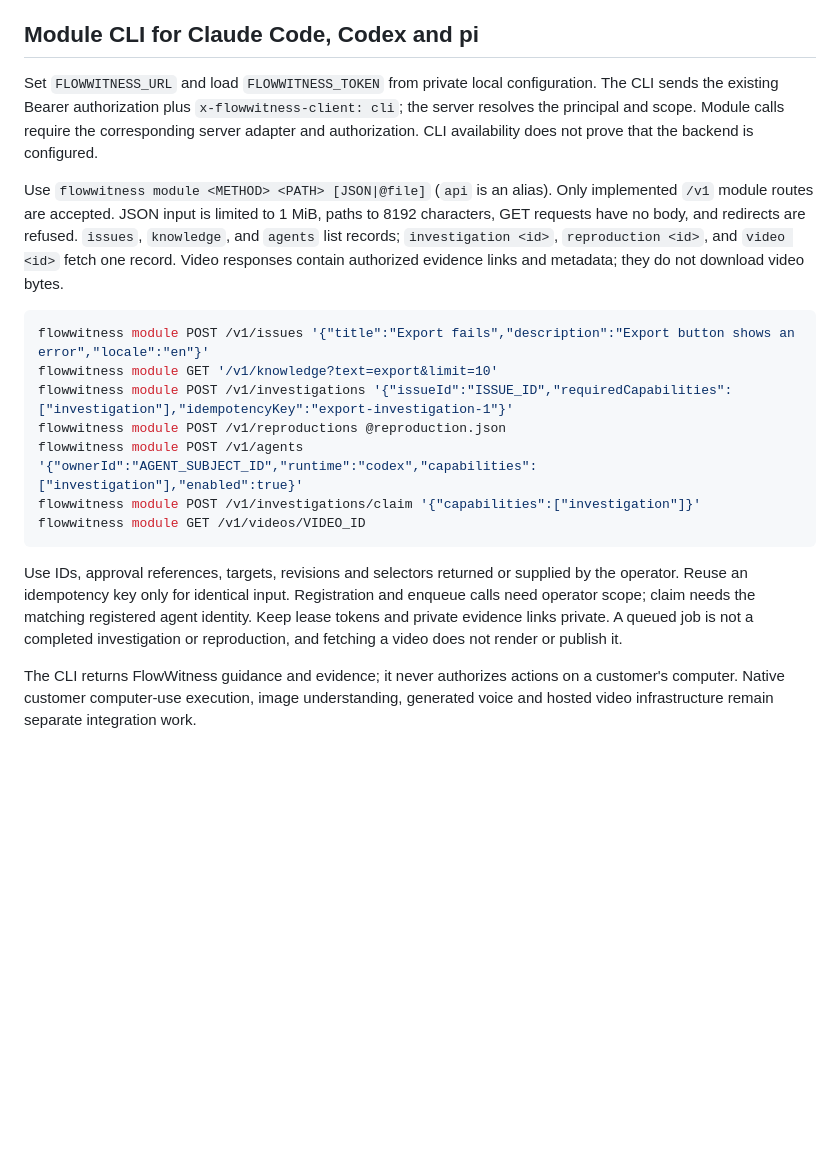
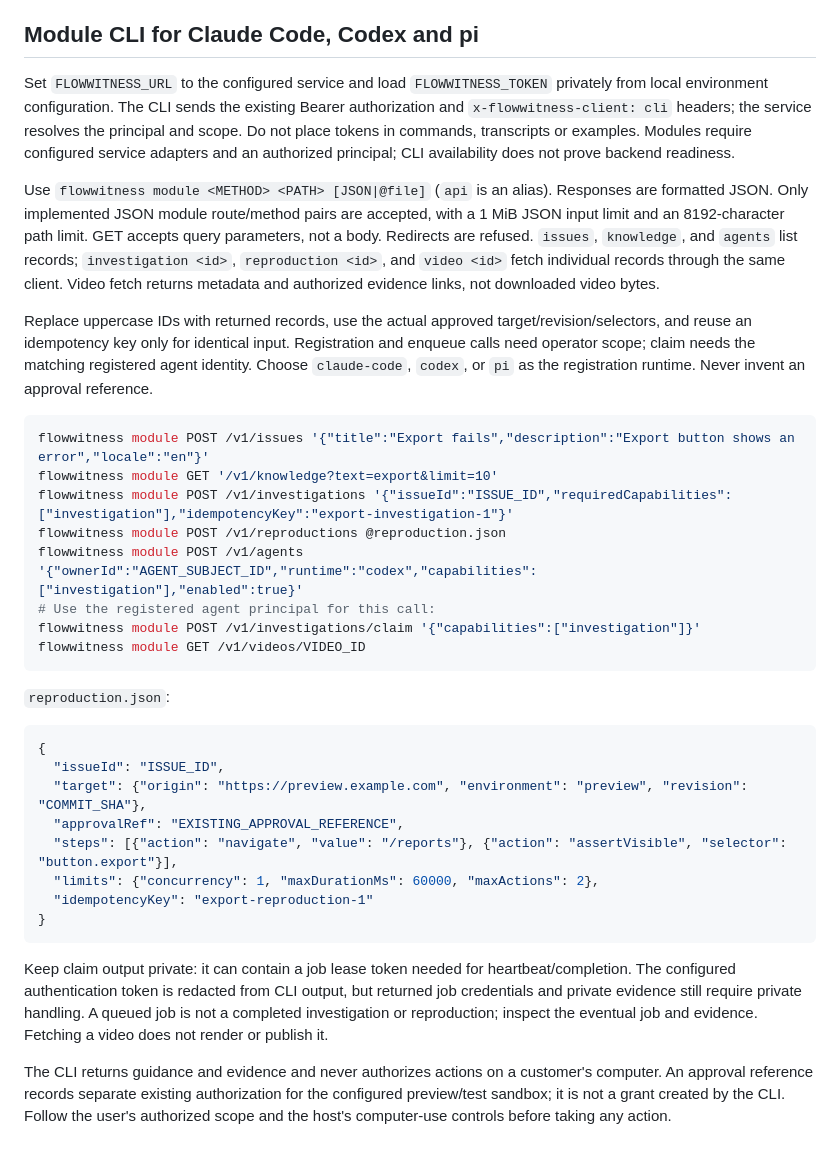
Before and after one commit to callingforhelp/flowwitness, a Markdown page: docs/AGENT-INTEGRATION.md, the part around the change. Rendered like a GitHub page; blank space fills up the shorter version.

Commit message:
docs: clarify module CLI safety and examples

````diff
--- a/docs/AGENT-INTEGRATION.md
+++ b/docs/AGENT-INTEGRATION.md
@@ -24,9 +24,11 @@ Sources checked September 12, 2026: [Claude skills](https://code.claude.com/docs
 
 ## Module CLI for Claude Code, Codex and pi
 
-Set `FLOWWITNESS_URL` and load `FLOWWITNESS_TOKEN` from private local configuration. The CLI sends the existing Bearer authorization plus `x-flowwitness-client: cli`; the server resolves the principal and scope. Module calls require the corresponding server adapter and authorization. CLI availability does not prove that the backend is configured.
+Set `FLOWWITNESS_URL` to the configured service and load `FLOWWITNESS_TOKEN` privately from local environment configuration. The CLI sends the existing Bearer authorization and `x-flowwitness-client: cli` headers; the service resolves the principal and scope. Do not place tokens in commands, transcripts or examples. Modules require configured service adapters and an authorized principal; CLI availability does not prove backend readiness.
 
-Use `flowwitness module <METHOD> <PATH> [JSON|@file]` (`api` is an alias). Only implemented `/v1` module routes are accepted. JSON input is limited to 1 MiB, paths to 8192 characters, GET requests have no body, and redirects are refused. `issues`, `knowledge`, and `agents` list records; `investigation <id>`, `reproduction <id>`, and `video <id>` fetch one record. Video responses contain authorized evidence links and metadata; they do not download video bytes.
+Use `flowwitness module <METHOD> <PATH> [JSON|@file]` (`api` is an alias). Responses are formatted JSON. Only implemented JSON module route/method pairs are accepted, with a 1 MiB JSON input limit and an 8192-character path limit. GET accepts query parameters, not a body. Redirects are refused. `issues`, `knowledge`, and `agents` list records; `investigation <id>`, `reproduction <id>`, and `video <id>` fetch individual records through the same client. Video fetch returns metadata and authorized evidence links, not downloaded video bytes.
+
+Replace uppercase IDs with returned records, use the actual approved target/revision/selectors, and reuse an idempotency key only for identical input. Registration and enqueue calls need operator scope; claim needs the matching registered agent identity. Choose `claude-code`, `codex`, or `pi` as the registration runtime. Never invent an approval reference.
 
 ```sh
 flowwitness module POST /v1/issues '{"title":"Export fails","description":"Export button shows an error","locale":"en"}'
@@ -34,10 +36,24 @@ flowwitness module GET '/v1/knowledge?text=export&limit=10'
 flowwitness module POST /v1/investigations '{"issueId":"ISSUE_ID","requiredCapabilities":["investigation"],"idempotencyKey":"export-investigation-1"}'
 flowwitness module POST /v1/reproductions @reproduction.json
 flowwitness module POST /v1/agents '{"ownerId":"AGENT_SUBJECT_ID","runtime":"codex","capabilities":["investigation"],"enabled":true}'
+# Use the registered agent principal for this call:
 flowwitness module POST /v1/investigations/claim '{"capabilities":["investigation"]}'
 flowwitness module GET /v1/videos/VIDEO_ID
 ```
 
-Use IDs, approval references, targets, revisions and selectors returned or supplied by the operator. Reuse an idempotency key only for identical input. Registration and enqueue calls need operator scope; claim needs the matching registered agent identity. Keep lease tokens and private evidence links private. A queued job is not a completed investigation or reproduction, and fetching a video does not render or publish it.
+`reproduction.json`:
 
-The CLI returns FlowWitness guidance and evidence; it never authorizes actions on a customer's computer. Native customer computer-use execution, image understanding, generated voice and hosted video infrastructure remain separate integration work.
+```json
+{
+  "issueId": "ISSUE_ID",
+  "target": {"origin": "https://preview.example.com", "environment": "preview", "revision": "COMMIT_SHA"},
+  "approvalRef": "EXISTING_APPROVAL_REFERENCE",
+  "steps": [{"action": "navigate", "value": "/reports"}, {"action": "assertVisible", "selector": "button.export"}],
+  "limits": {"concurrency": 1, "maxDurationMs": 60000, "maxActions": 2},
+  "idempotencyKey": "export-reproduction-1"
+}
+```
+
+Keep claim output private: it can contain a job lease token needed for heartbeat/completion. The configured authentication token is redacted from CLI output, but returned job credentials and private evidence still require private handling. A queued job is not a completed investigation or reproduction; inspect the eventual job and evidence. Fetching a video does not render or publish it.
+
+The CLI returns guidance and evidence and never authorizes actions on a customer's computer. An approval reference records separate existing authorization for the configured preview/test sandbox; it is not a grant created by the CLI. Follow the user's authorized scope and the host's computer-use controls before taking any action.
````
Also changed, not shown: docs/AGENT-INTEGRATION.zh-CN.md (+22 -6 lines).
